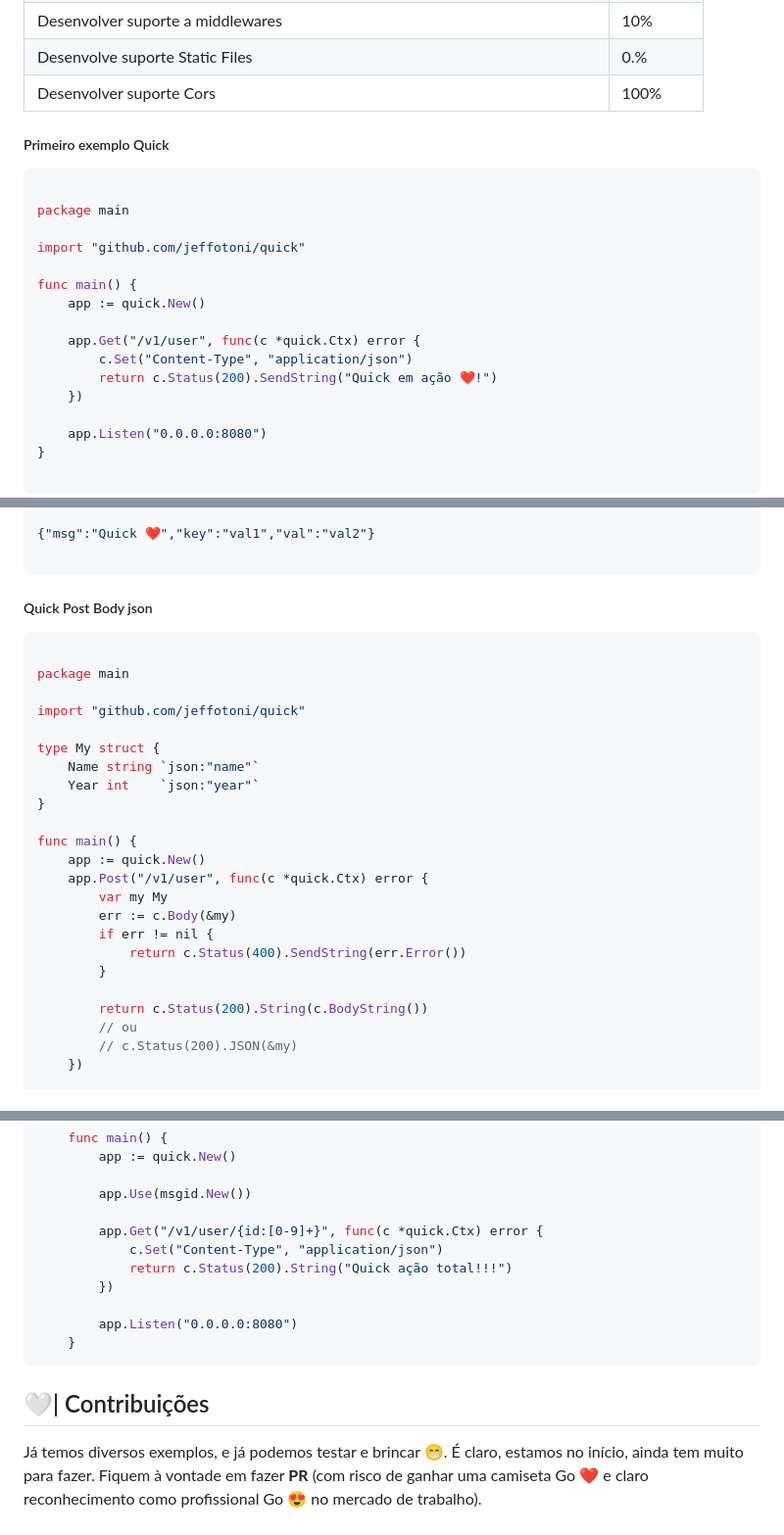
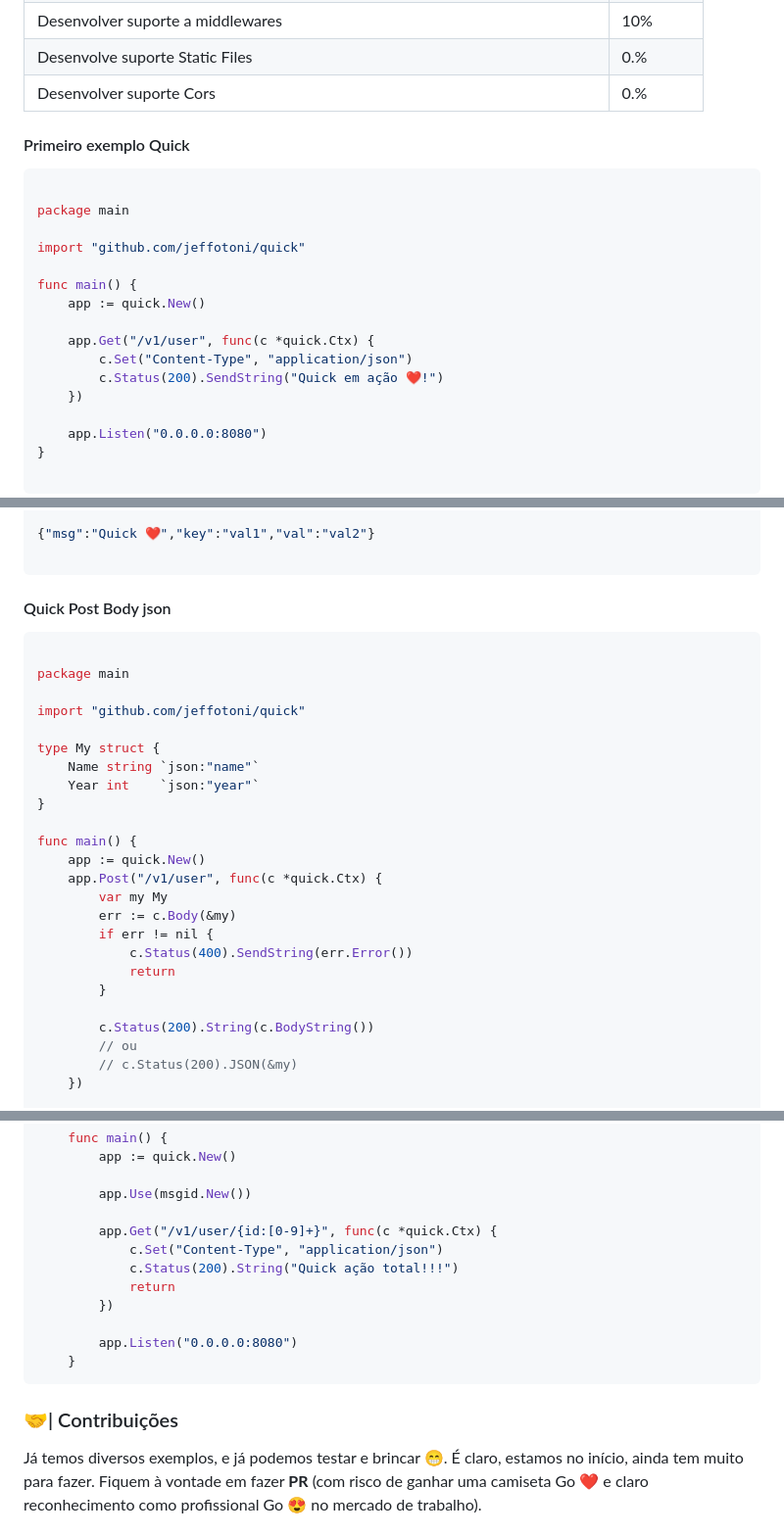
Before and after one commit to jeffotoni/quick, a Markdown page: README.md, 3 parts joined by grey strips. Shown: that part at 98% size. Rendered like a GitHub page.

````diff
--- a/README.md
+++ b/README.md
@@ -45,9 +45,9 @@ O repositório de exemplos do Framework Quick pode ser encontrado em [aqui](http
 | Desenvolver suporte a ServeHTTP                  | 70%       |
 | Desenvolver suporte a middlewares                 | 10%       |
 | Desenvolve suporte Static Files                   | 0.%       |
-| Desenvolver suporte Cors                          | 100%       |
+| Desenvolver suporte Cors                          | 0.%       |
 
-##### Primeiro exemplo Quick
+#### Primeiro exemplo Quick
 ```go
 
 package main
@@ -57,9 +57,9 @@ import "github.com/jeffotoni/quick"
 func main() {
 	app := quick.New()
 
-	app.Get("/v1/user", func(c *quick.Ctx) error {
+	app.Get("/v1/user", func(c *quick.Ctx) {
 		c.Set("Content-Type", "application/json")
-		return c.Status(200).SendString("Quick em ação ❤️!")
+		c.Status(200).SendString("Quick em ação ❤️!")
 	})
 
 	app.Listen("0.0.0.0:8080")
@@ -124,7 +124,7 @@ Content-Length: 23
 
 ```
 
-##### Quick Post Body json
+#### Quick Post Body json
 ```go
 
 package main
@@ -138,14 +138,15 @@ type My struct {
 
 func main() {
 	app := quick.New()
-	app.Post("/v1/user", func(c *quick.Ctx) error {
+	app.Post("/v1/user", func(c *quick.Ctx) {
 		var my My
 		err := c.Body(&my)
 		if err != nil {
-			return c.Status(400).SendString(err.Error())
+			c.Status(400).SendString(err.Error())
+			return
 		}
 
-		return c.Status(200).String(c.BodyString())
+		c.Status(200).String(c.BodyString())
 		// ou
 		// c.Status(200).JSON(&my)
 	})
@@ -368,9 +372,10 @@ func TestQuickExample(t *testing.T) {
 
 		app.Use(msgid.New())
 
-		app.Get("/v1/user/{id:[0-9]+}", func(c *quick.Ctx) error {
+		app.Get("/v1/user/{id:[0-9]+}", func(c *quick.Ctx) {
 			c.Set("Content-Type", "application/json")
-			return c.Status(200).String("Quick ação total!!!")
+			c.Status(200).String("Quick ação total!!!")
+			return
 		})
 
 		app.Listen("0.0.0.0:8080")
@@ -378,7 +383,7 @@ func TestQuickExample(t *testing.T) {
 ```
 
 
-## 🤍| Contribuições
+### 🤝| Contribuições
 
 Já temos diversos exemplos, e já podemos testar e brincar 😁. É claro, estamos no início, ainda tem muito para fazer.
 Fiquem à vontade em fazer **PR** (com risco de ganhar uma camiseta Go ❤️ e claro reconhecimento como profissional Go 😍 no mercado de trabalho).
````
Also changed, not shown: other parts of README.md (+53 -50 lines), quick_logo.png (added).
